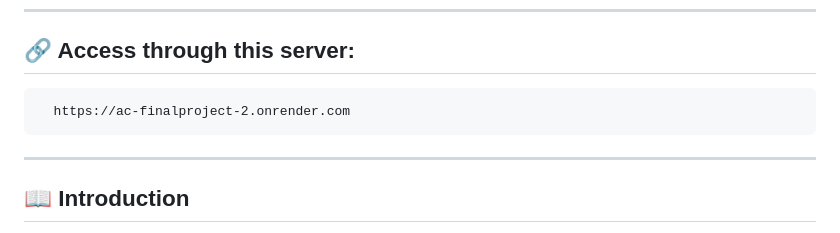
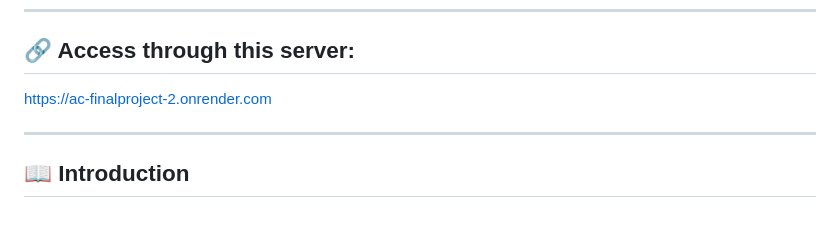
Before and after one commit to kzzZia/AC-FinalProject, a Markdown page: README.md, the part around the change. Rendered like a GitHub page.

```diff
--- a/README.md
+++ b/README.md
@@ -17,7 +17,7 @@
 ---
 
 ## 🔗 Access through this server:
-      https://ac-finalproject-2.onrender.com
+[https://ac-finalproject-2.onrender.com]( https://ac-finalproject-2.onrender.com)
 
 ---
 
```
